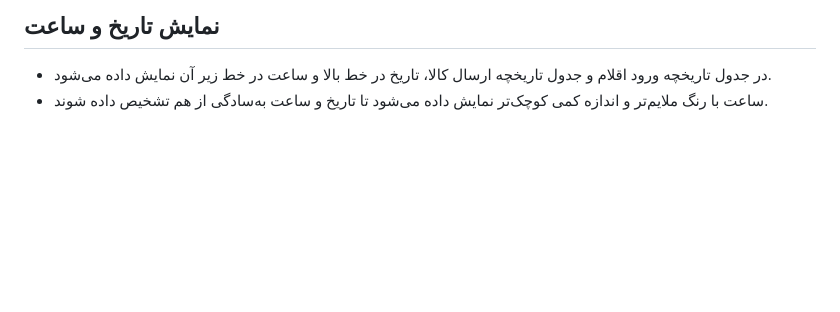
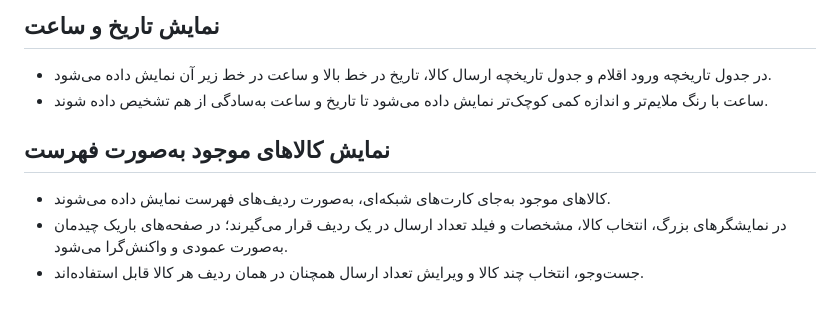
Before and after one commit to alfamaniya/anbar, a Markdown page: README.md, the part around the change. Drawn GitHub-style; blank space fills up the shorter version.

Commit message:
docs: document inventory list layout

```diff
--- a/README.md
+++ b/README.md
@@ -91,3 +91,9 @@
 
 - در جدول تاریخچه ورود اقلام و جدول تاریخچه ارسال کالا، تاریخ در خط بالا و ساعت در خط زیر آن نمایش داده می‌شود.
 - ساعت با رنگ ملایم‌تر و اندازه کمی کوچک‌تر نمایش داده می‌شود تا تاریخ و ساعت به‌سادگی از هم تشخیص داده شوند.
+
+## نمایش کالاهای موجود به‌صورت فهرست
+
+- کالاهای موجود به‌جای کارت‌های شبکه‌ای، به‌صورت ردیف‌های فهرست نمایش داده می‌شوند.
+- در نمایشگرهای بزرگ، انتخاب کالا، مشخصات و فیلد تعداد ارسال در یک ردیف قرار می‌گیرند؛ در صفحه‌های باریک چیدمان به‌صورت عمودی و واکنش‌گرا می‌شود.
+- جست‌وجو، انتخاب چند کالا و ویرایش تعداد ارسال همچنان در همان ردیف هر کالا قابل استفاده‌اند.
```
